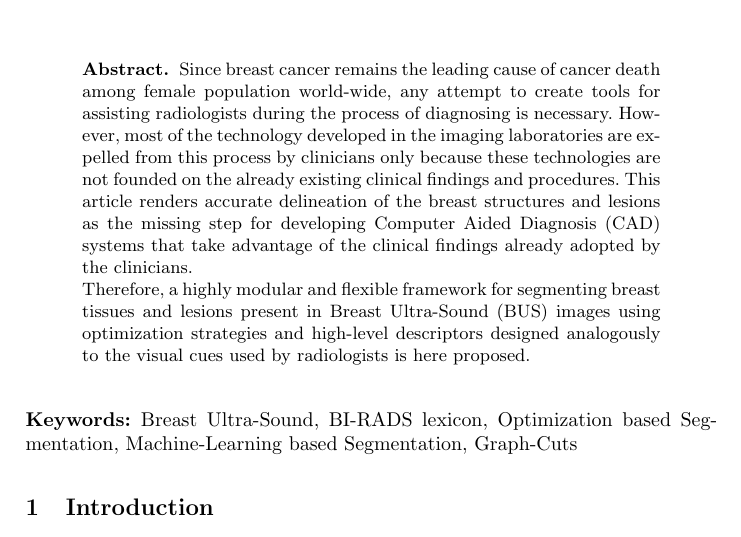
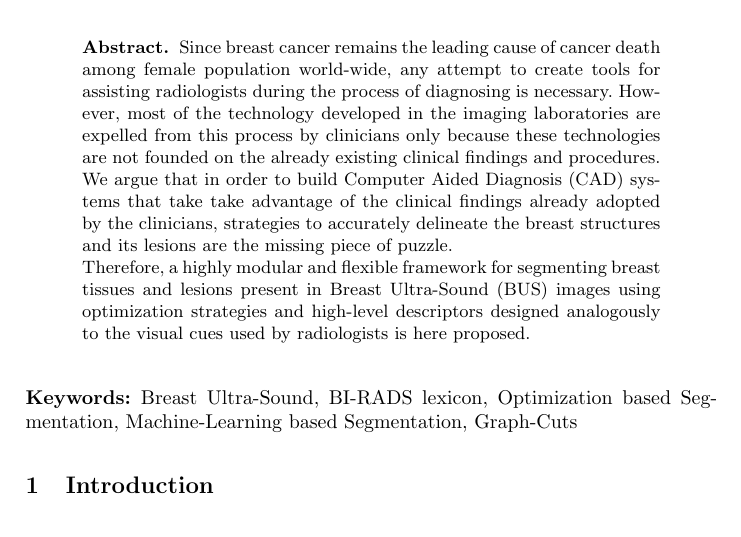
Before and after one commit to I2Cvb/oct-Report, a LaTeX paper (master.tex): part of page 1 of 9, cut so that both start at the same text. Compiled offline with pdfLaTeX.

Commit message:
Some modifications

```diff
--- a/master.tex
+++ b/master.tex
@@ -17,7 +17,9 @@
 \acresetall  % reset the acronyms from the title (if any)
 Since breast cancer remains the leading cause of cancer death among female population world-wide, any attempt to create tools for assisting radiologists during the process of diagnosing is necessary.
 However, most of the technology developed in the imaging laboratories are expelled from this process by clinicians only because these technologies are not founded on the already existing clinical findings and procedures.
-This article renders accurate delineation of the breast structures and lesions as the missing step for developing \ac{cad} systems that take advantage of the clinical findings already adopted by the clinicians.
+
+We argue that in order to build \ac{cad} systems that take take advantage of the clinical findings already adopted by the clinicians,
+strategies to accurately delineate the breast structures and its lesions are the missing piece of puzzle.
 
 Therefore, a highly modular and flexible framework for segmenting breast tissues and lesions present in \ac{bus} images using optimization strategies and high-level descriptors designed analogously to the visual cues used by radiologists is here proposed.
 \end{abstract}
```
